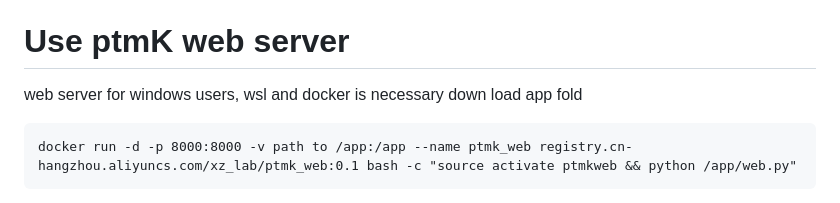
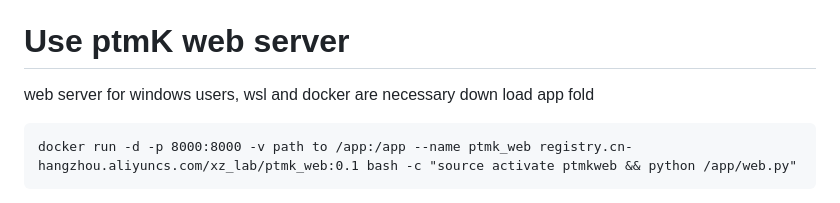
Before and after one commit to chenjief0628/ptmK, a Markdown page: README.md, the part around the change. GitHub-like rendering.

````diff
--- a/README.md
+++ b/README.md
@@ -24,7 +24,7 @@ ptmK consists of three main stages:
 3. Applying the specified modifications to the designated amino acids, with the modification structures stored in the motif folder and the final modified results saved as motif.result.pdb in the current directory.
 
 # Use ptmK web server
-web server for windows users, wsl and docker is necessary
+web server for windows users, wsl and docker are necessary
 down load app fold
 ```
 docker run -d -p 8000:8000 -v path to /app:/app --name ptmk_web registry.cn-hangzhou.aliyuncs.com/xz_lab/ptmk_web:0.1 bash -c "source activate ptmkweb && python /app/web.py"
````
